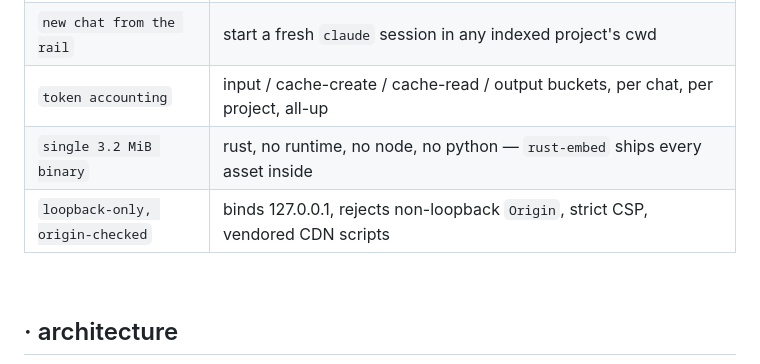
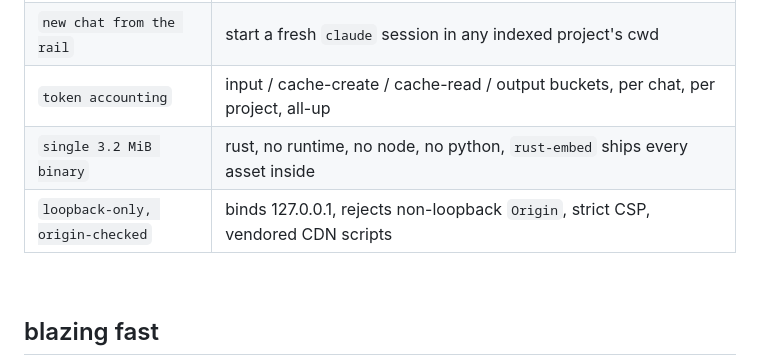
Before and after one commit to intjiraya/constellation, a Markdown page: README.md, the part around one of its changes. Rendered like a GitHub page.

```diff
--- a/README.md
+++ b/README.md
@@ -103,10 +96,10 @@ cchats --root /custom/path    #  override ~/.claude/projects
 | `fork without scarring`           | one-click `--fork-session` from any chat, original untouched                              |
 | `new chat from the rail`          | start a fresh `claude` session in any indexed project's cwd                               |
 | `token accounting`                | input / cache-create / cache-read / output buckets, per chat, per project, all-up         |
-| `single 3.2 MiB binary`           | rust, no runtime, no node, no python — `rust-embed` ships every asset inside              |
+| `single 3.2 MiB binary`           | rust, no runtime, no node, no python, `rust-embed` ships every asset inside               |
 | `loopback-only, origin-checked`   | binds 127.0.0.1, rejects non-loopback `Origin`, strict CSP, vendored CDN scripts          |
 
 <br>
 
-## · architecture
+## blazing fast
 
```
Also changed, not shown: other parts of README.md (+33 -135 lines).
